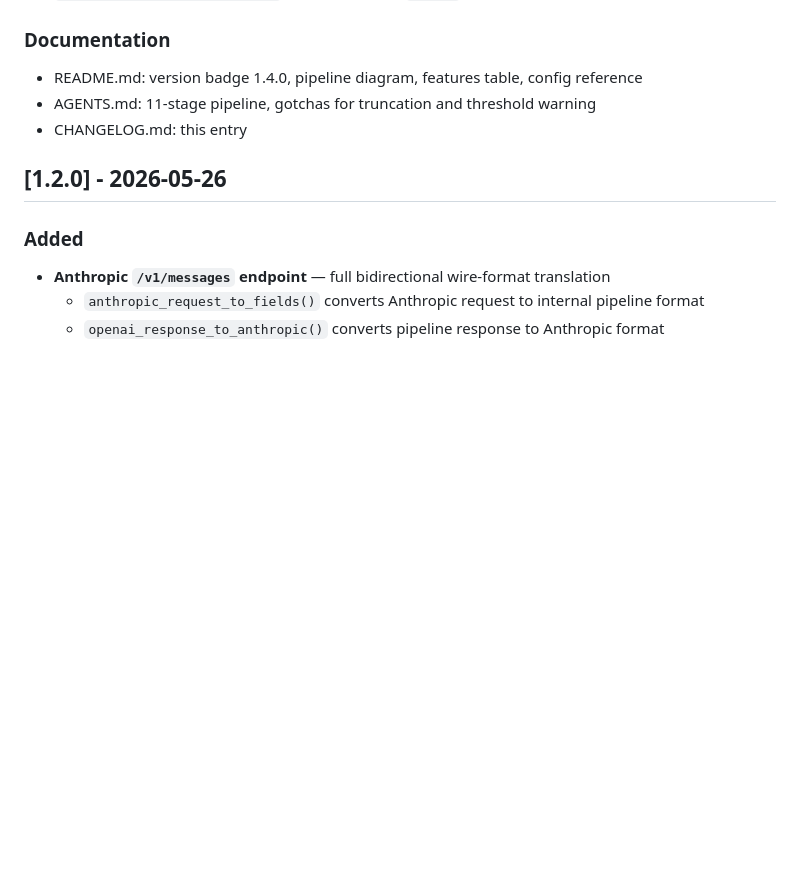
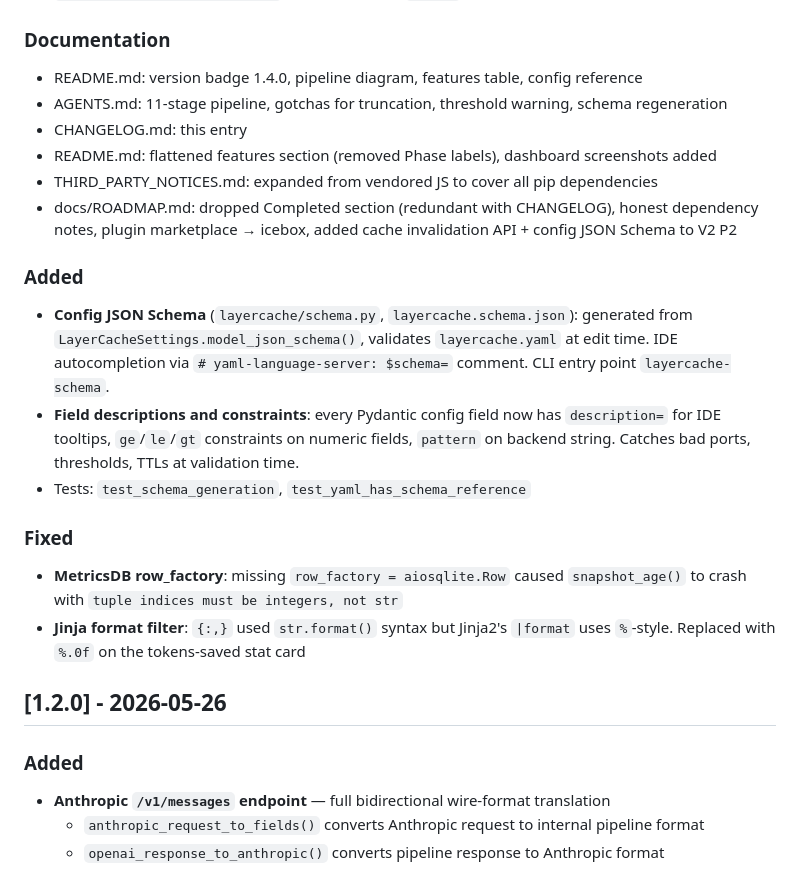
Before and after one commit to ZeroClue/layercache, a Markdown page: CHANGELOG.md, the part around the change. Drawn GitHub-style; blank space fills up the shorter version.

Commit message:
Doc updates: AGENTS.md + CHANGELOG.md for schema and bugfixes
AGENTS.md: add schema.py to package list, add gotcha about
regenerating layercache.schema.json after config.py changes

CHANGELOG.md: extend 1.4.0 entry with schema generation,
field descriptions/constraints, bugfixes (row_factory, Jinja
format), doc updates for screenshots, ROADMAP cleanup, and
third-party notices expansion

```diff
--- a/CHANGELOG.md
+++ b/CHANGELOG.md
@@ -58,8 +58,20 @@ and this project adheres to [Semantic Versioning](https://semver.org/spec/v2.0.0
 
 ### Documentation
 - README.md: version badge 1.4.0, pipeline diagram, features table, config reference
-- AGENTS.md: 11-stage pipeline, gotchas for truncation and threshold warning
+- AGENTS.md: 11-stage pipeline, gotchas for truncation, threshold warning, schema regeneration
 - CHANGELOG.md: this entry
+- README.md: flattened features section (removed Phase labels), dashboard screenshots added
+- THIRD_PARTY_NOTICES.md: expanded from vendored JS to cover all pip dependencies
+- docs/ROADMAP.md: dropped Completed section (redundant with CHANGELOG), honest dependency notes, plugin marketplace → icebox, added cache invalidation API + config JSON Schema to V2 P2
+
+### Added
+- **Config JSON Schema** (`layercache/schema.py`, `layercache.schema.json`): generated from `LayerCacheSettings.model_json_schema()`, validates `layercache.yaml` at edit time. IDE autocompletion via `# yaml-language-server: $schema=` comment. CLI entry point `layercache-schema`.
+- **Field descriptions and constraints**: every Pydantic config field now has `description=` for IDE tooltips, `ge`/`le`/`gt` constraints on numeric fields, `pattern` on backend string. Catches bad ports, thresholds, TTLs at validation time.
+- Tests: `test_schema_generation`, `test_yaml_has_schema_reference`
+
+### Fixed
+- **MetricsDB row_factory**: missing `row_factory = aiosqlite.Row` caused `snapshot_age()` to crash with `tuple indices must be integers, not str`
+- **Jinja format filter**: `{:,}` used `str.format()` syntax but Jinja2's `|format` uses `%`-style. Replaced with `%.0f` on the tokens-saved stat card
 
 ## [1.2.0] - 2026-05-26
 
```
Also changed, not shown: AGENTS.md (+2 -0 lines).
